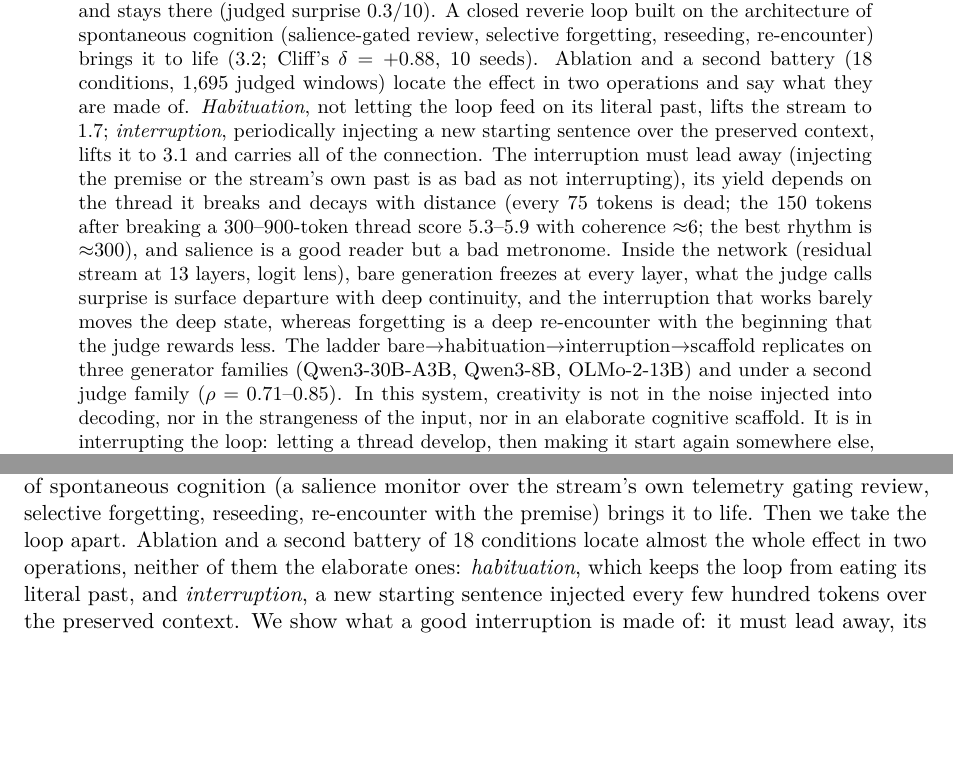
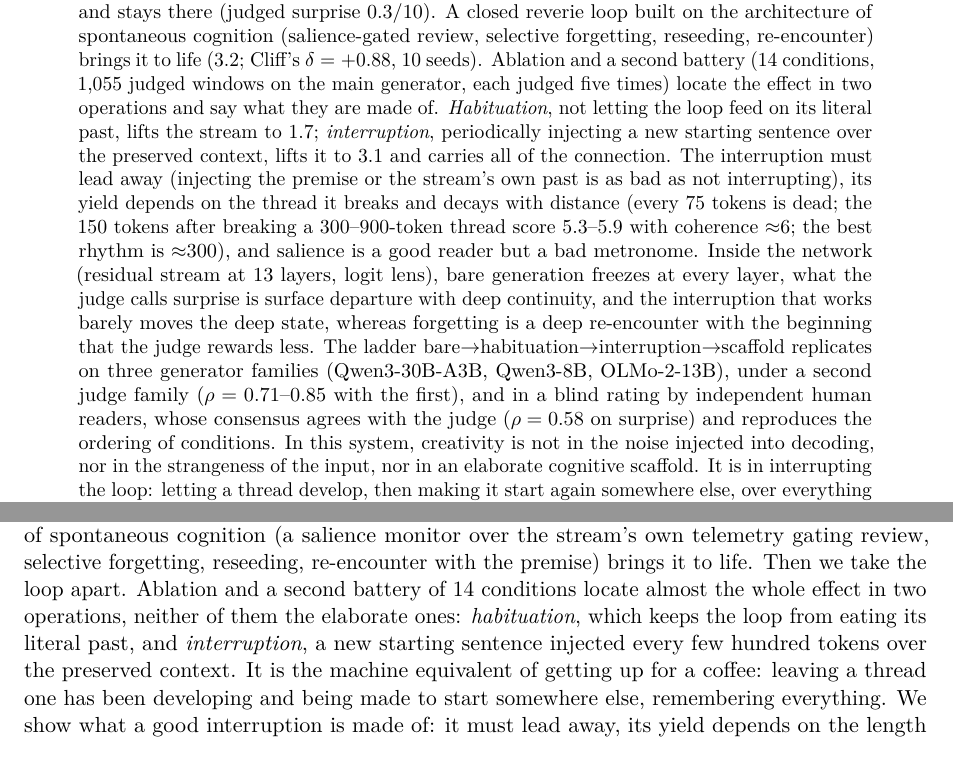
Before and after one commit to RobertoOno/interrupting-the-loop, a LaTeX paper (paper/main.tex, which reads paper/sections/abstract.tex, paper/sections/introduction.tex): two parts of pages 1 and 2 of 23, joined at a grey line, cut so that both start at the same text, the shorter picture padded with empty space. Compiled offline with pdfLaTeX.

Commit message:
Revision pass: human raters in abstract/contributions/limitations, coffee-break sentence, per-seed figure placed with its section, window counts made exact

```diff
--- a/paper/sections/abstract.tex
+++ b/paper/sections/abstract.tex
@@ -17,9 +17,9 @@ the deepest attractors of pretraining (literal orbits, website footers, exam
 keys) and stays there (judged surprise 0.3/10). A closed reverie loop built on the
 architecture of spontaneous cognition (salience-gated review, selective
 forgetting, reseeding, re-encounter) brings it to life (3.2; Cliff's
-$\delta=+0.88$, 10 seeds). Ablation and a second battery (18 conditions,
-1{,}695 judged windows) locate the effect in two operations and say what they
-are made of. \emph{Habituation}, not letting the loop feed on its literal
+$\delta=+0.88$, 10 seeds). Ablation and a second battery (14 conditions,
+1{,}055 judged windows on the main generator, each judged five times) locate
+the effect in two operations and say what they are made of. \emph{Habituation}, not letting the loop feed on its literal
 past, lifts the stream to 1.7; \emph{interruption}, periodically injecting a
 new starting sentence over the preserved context, lifts it to 3.1 and carries
 all of the connection. The interruption must lead away (injecting
@@ -33,8 +33,10 @@ the judge calls surprise is surface departure with deep continuity, and the
 interruption that works barely moves the deep state, whereas forgetting is a
 deep re-encounter with the beginning that the judge rewards less. The ladder
 bare$\rightarrow$habituation$\rightarrow$interruption$\rightarrow$scaffold
-replicates on three generator families (Qwen3-30B-A3B, Qwen3-8B, OLMo-2-13B)
-and under a second judge family ($\rho=0.71$--$0.85$). In this system,
+replicates on three generator families (Qwen3-30B-A3B, Qwen3-8B, OLMo-2-13B),
+under a second judge family ($\rho=0.71$--$0.85$ with the first), and in a
+blind rating by independent human readers, whose consensus agrees with the
+judge ($\rho=0.58$ on surprise) and reproduces the ordering of conditions. In this system,
 creativity is not in the noise injected into decoding, nor in the strangeness
 of the input, nor in an elaborate cognitive scaffold. It is in interrupting the
 loop: letting a thread develop, then making it start again somewhere else,
--- a/paper/sections/introduction.tex
+++ b/paper/sections/introduction.tex
@@ -62,10 +62,12 @@ tables) and stays there. A closed reverie loop built on the architecture of
 spontaneous cognition (a salience monitor over the stream's own telemetry
 gating review, selective forgetting, reseeding, re-encounter with the premise)
 brings it to life. Then we take the loop apart. Ablation and a second battery
-of 18 conditions locate almost the whole effect in two operations, neither of
+of 14 conditions locate almost the whole effect in two operations, neither of
 them the elaborate ones: \emph{habituation}, which keeps the loop from eating
 its literal past, and \emph{interruption}, a new starting sentence injected
-every few hundred tokens over the preserved context. We show what a good
+every few hundred tokens over the preserved context. It is the machine
+equivalent of getting up for a coffee: leaving a thread one has been
+developing and being made to start somewhere else, remembering everything. We show what a good
 interruption is made of: it must lead away, its yield depends on the length
 of the thread it breaks and decays with distance from it, the best rhythm is
 about 300 tokens, and a salience monitor is a good reader of the stream but a
```
Also changed, not shown: paper/sections/discussion.tex (+2 -2 lines), paper/sections/exp_loop.tex (+8 -8 lines), paper/sections/limitations.tex (+4 -3 lines), paper/main.pdf, paper/sections/introduction.tex (4 more changed lines).
